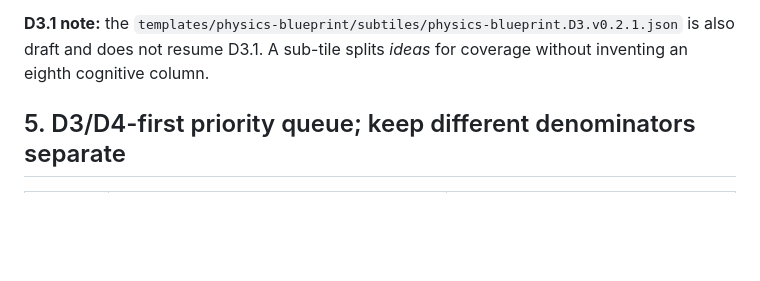
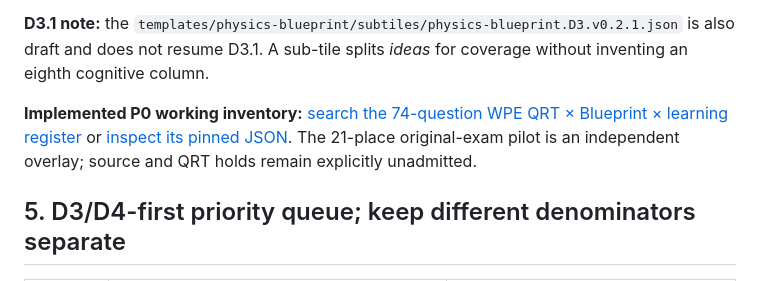
Before and after one commit to reallakshman19/Grade9v4.0, a Markdown page: architecture/qrt-blueprint-protocol/RUNBOOK.md, the part around the change. Rendered like a GitHub page; blank space fills up the shorter version.

Commit message:
Agent runbook: reference actual auditable 74-question register and original-pilot overlay

```diff
--- a/architecture/qrt-blueprint-protocol/RUNBOOK.md
+++ b/architecture/qrt-blueprint-protocol/RUNBOOK.md
@@ -130,6 +130,8 @@ Do **not** confuse columns because a question *contains* a graph, *mentions* a f
 
 **D3.1 note:** the `templates/physics-blueprint/subtiles/physics-blueprint.D3.v0.2.1.json` is also draft and does not resume D3.1. A sub-tile splits *ideas* for coverage without inventing an eighth cognitive column.
 
+**Implemented P0 working inventory:** [search the 74-question WPE QRT × Blueprint × learning register](wpe-coverage.html) or [inspect its pinned JSON](wpe-coverage-register.json). The 21-place original-exam pilot is an independent overlay; source and QRT holds remain explicitly unadmitted.
+
 ## 5. D3/D4-first priority queue; keep different denominators separate
 
 | Priority | Actual queue | Completion test |
```
